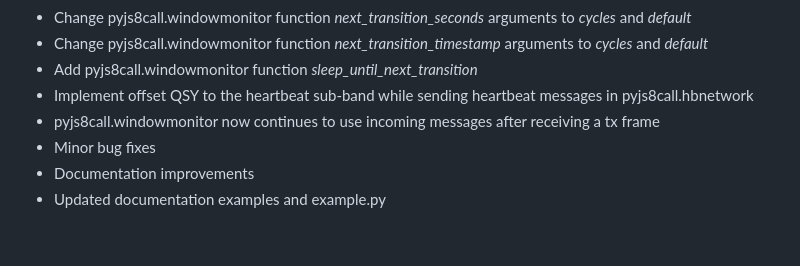
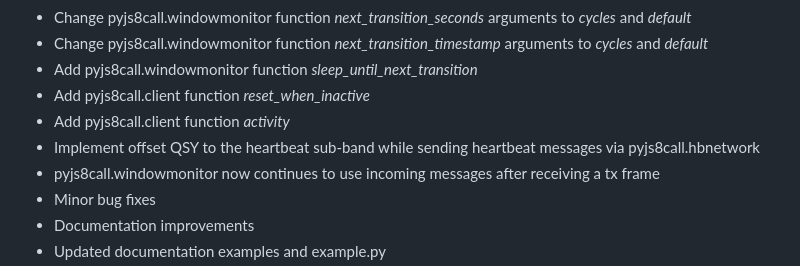
Before and after one commit to simplyequipped/pyjs8call, a Markdown page: VERSION.md, the part around the change. Rendered like a GitHub page; blank space fills up the shorter version.

Commit message:
add recent changes

```diff
--- a/VERSION.md
+++ b/VERSION.md
@@ -16,7 +16,9 @@
 - Change pyjs8call.windowmonitor function *next_transition_seconds* arguments to *cycles* and *default*
 - Change pyjs8call.windowmonitor function *next_transition_timestamp* arguments to *cycles* and *default*
 - Add pyjs8call.windowmonitor function *sleep_until_next_transition*
-- Implement offset QSY to the heartbeat sub-band while sending heartbeat messages in pyjs8call.hbnetwork
+- Add pyjs8call.client function *reset_when_inactive*
+- Add pyjs8call.client function *activity*
+- Implement offset QSY to the heartbeat sub-band while sending heartbeat messages via pyjs8call.hbnetwork
 - pyjs8call.windowmonitor now continues to use incoming messages after receiving a tx frame
 - Minor bug fixes
 - Documentation improvements
```
